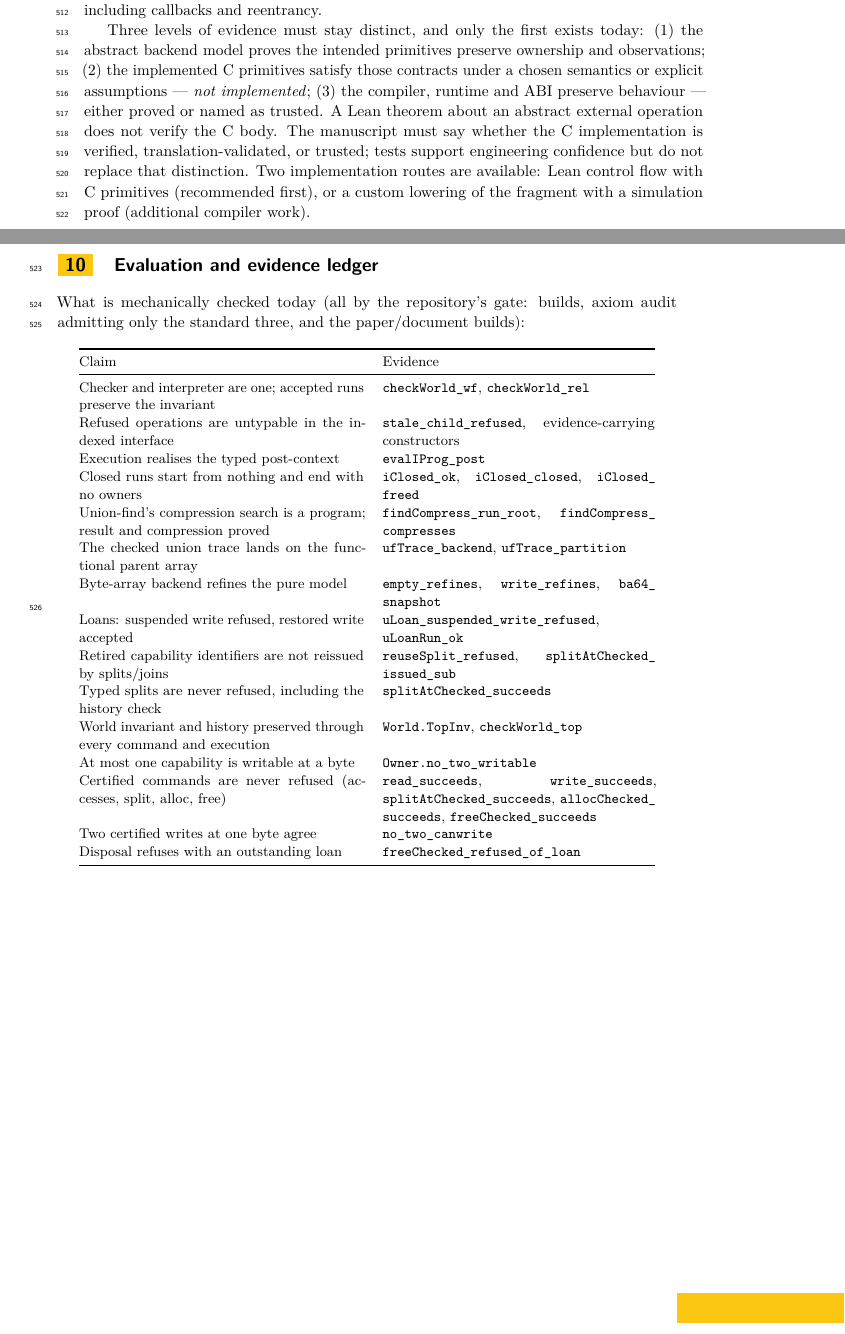
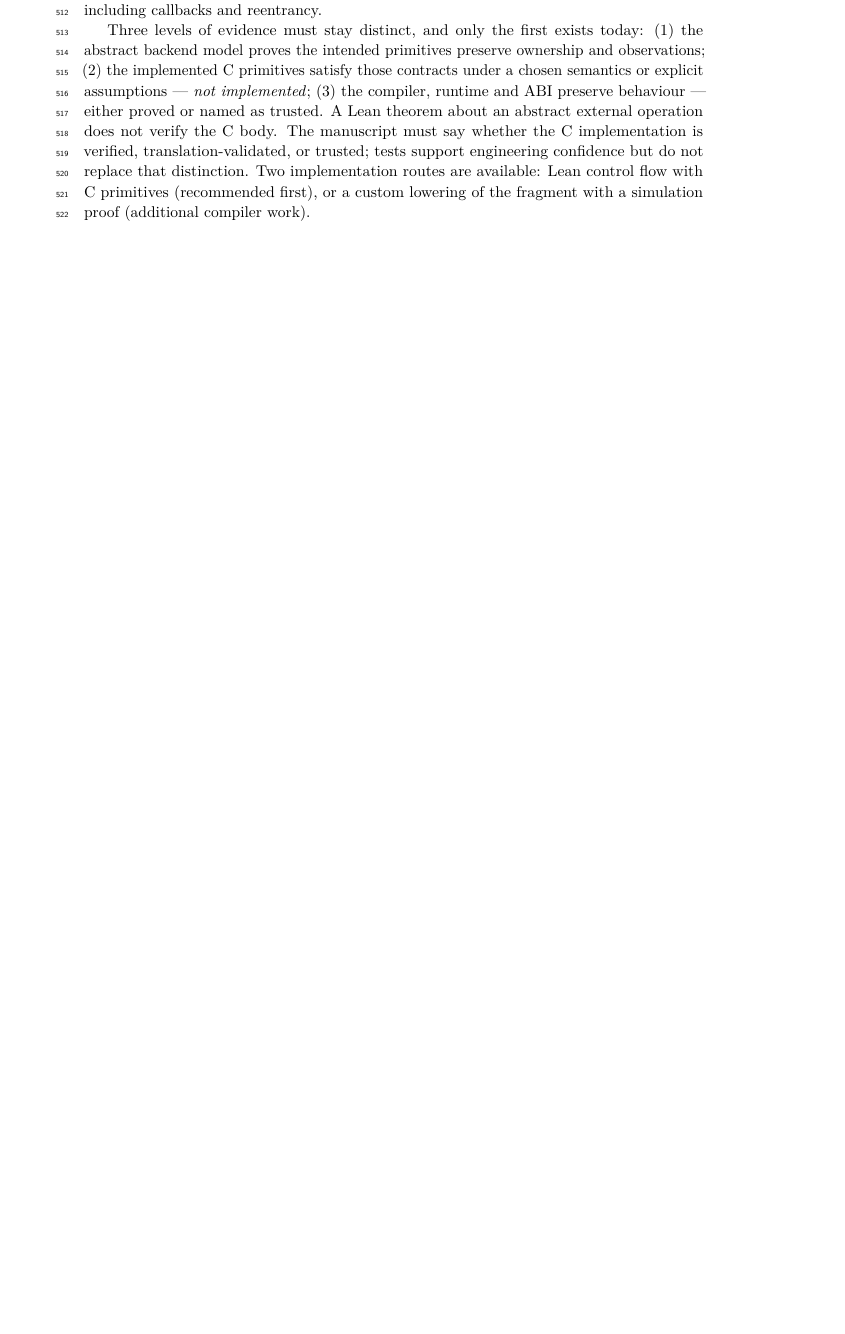
Before and after one commit to scidonia/ownership, a LaTeX paper (paper/sealed-ownership.tex): two parts of pages 12 and 13 of 16 before the commit and part of page 12 of 15 after it, the two joined at a grey line, cut so that both start at the same text, the shorter picture padded with empty space. Compiled offline with pdfLaTeX.

Commit message:
Remove the evaluation and evidence-ledger chapter from the paper
The chapter listed declarations without adding an argument, and duplicated material already stated with the results. The text now names the declarations where they are used; no references pointed into the removed chapter. The paper builds at 15 pages with no errors, undefined references or overfull boxes.

```diff
--- a/paper/sealed-ownership.tex
+++ b/paper/sealed-ownership.tex
@@ -818,48 +818,3 @@ not replace that distinction. Two implementation routes are available: Lean
 control flow with C primitives (recommended first), or a custom lowering of the
 fragment with a simulation proof (additional compiler work).
 
-\section{Evaluation and evidence ledger}
-\label{sec:eval}
-
-What is mechanically checked today (all by the repository's gate: builds, axiom
-audit admitting only the standard three, and the paper/document builds):
-
-\begin{center}\small
-\begin{tabular}{@{}p{0.46\linewidth}p{0.44\linewidth}@{}}
-\toprule
-Claim & Evidence \\
-\midrule
-Checker and interpreter are one; accepted runs preserve the invariant &
-\lean{checkWorld\_wf}, \lean{checkWorld\_rel} \\
-Refused operations are untypable in the indexed interface &
-\lean{stale\_child\_refused}, evidence-carrying constructors \\
-Execution realises the typed post-context &
-\lean{evalIProg\_post} \\
-Closed runs start from nothing and end with no owners &
-\lean{iClosed\_ok}, \lean{iClosed\_closed}, \lean{iClosed\_freed} \\
-Union-find's compression search is a program; result and compression proved &
-\lean{findCompress\_run\_root}, \lean{findCompress\_compresses} \\
-The checked union trace lands on the functional parent array &
-\lean{ufTrace\_backend}, \lean{ufTrace\_partition} \\
-Byte-array backend refines the pure model &
-\lean{empty\_refines}, \lean{write\_refines}, \lean{ba64\_snapshot} \\
-Loans: suspended write refused, restored write accepted &
-\lean{uLoan\_suspended\_write\_refused}, \lean{uLoanRun\_ok} \\
-Retired capability identifiers are not reissued by splits/joins &
-\lean{reuseSplit\_refused}, \lean{splitAtChecked\_issued\_sub} \\
-Typed splits are never refused, including the history check &
-\lean{splitAtChecked\_succeeds} \\
-World invariant and history preserved through every command and execution &
-\lean{World.TopInv}, \lean{checkWorld\_top} \\
-At most one capability is writable at a byte &
-\lean{Owner.no\_two\_writable} \\
-Certified commands are never refused (accesses, split, alloc, free) &
-\lean{read\_succeeds}, \lean{write\_succeeds}, \lean{splitAtChecked\_succeeds},
-\lean{allocChecked\_succeeds}, \lean{freeChecked\_succeeds} \\
-Two certified writes at one byte agree &
-\lean{no\_two\_canwrite} \\
-Disposal refuses with an outstanding loan &
-\lean{freeChecked\_refused\_of\_loan} \\
-\bottomrule
-\end{tabular}
-\end{center}
@@ -905 +820,0 @@ Compiled performance evidence & planned \\
-\end{center}
```
Also changed, not shown: paper/sealed-ownership.pdf, paper/sealed-ownership.tex (64 more changed lines).
